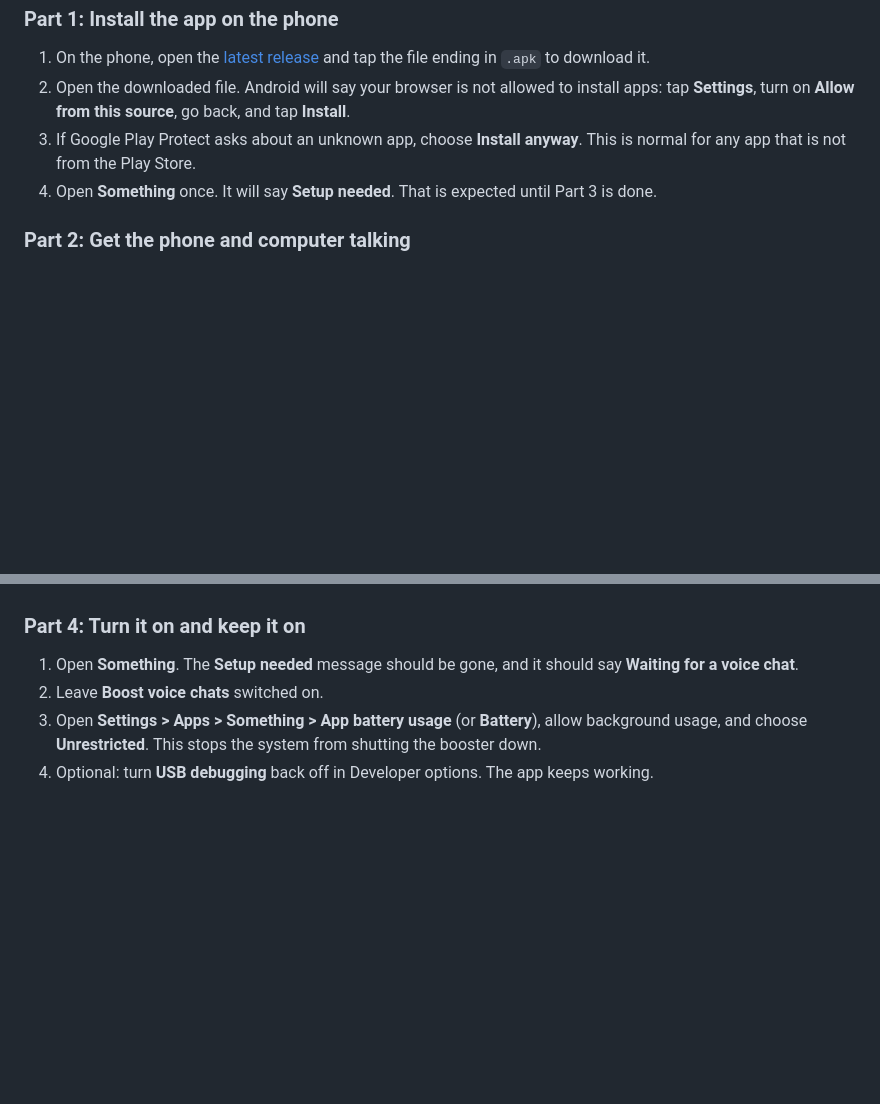
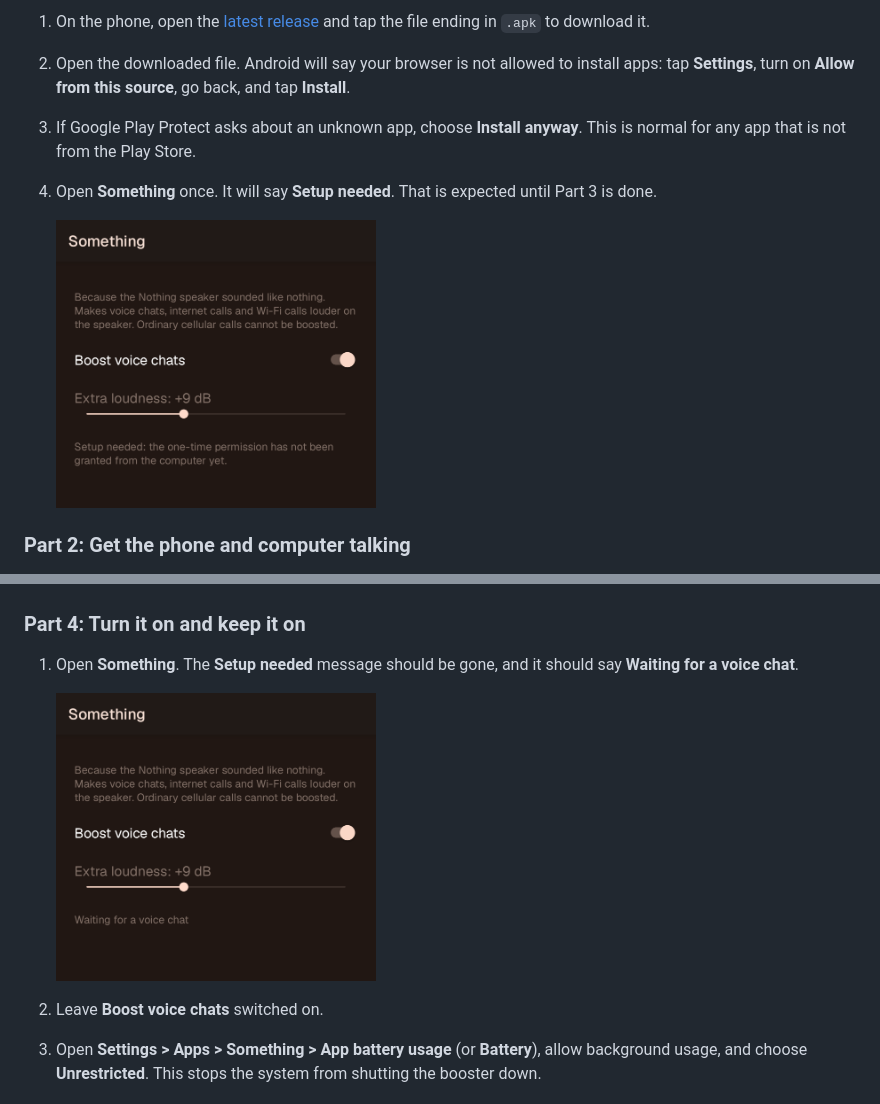
Before and after one commit to Rdeliman/something-voice-boost, a Markdown page: README.md, 2 parts joined by grey strips. Drawn GitHub-style; pictures changed too: docs/screen-setup.png (added), docs/screen-waiting.png (added); blank space fills up the shorter version.

```diff
--- a/README.md
+++ b/README.md
@@ -45,6 +45,8 @@ button on the phone for it.
    not from the Play Store.
 4. Open **Something** once. It will say **Setup needed**. That is expected until Part 3 is done.
 
+   <img src="docs/screen-setup.png" alt="Something showing Setup needed before the permission is granted" width="320">
+
 ### Part 2: Get the phone and computer talking
 
 1. **Turn on Developer options.** On the phone open **Settings > About phone**, find **Build number** (on Nothing OS
@@ -80,6 +82,9 @@ No message means it worked. You can unplug the phone now.
 ### Part 4: Turn it on and keep it on
 
 1. Open **Something**. The **Setup needed** message should be gone, and it should say **Waiting for a voice chat**.
+
+   <img src="docs/screen-waiting.png" alt="Something ready and waiting for a voice chat" width="320">
+
 2. Leave **Boost voice chats** switched on.
 3. Open **Settings > Apps > Something > App battery usage** (or **Battery**), allow background usage, and choose
    **Unrestricted**. This stops the system from shutting the booster down.
```
Also changed, not shown: 2 other files.
